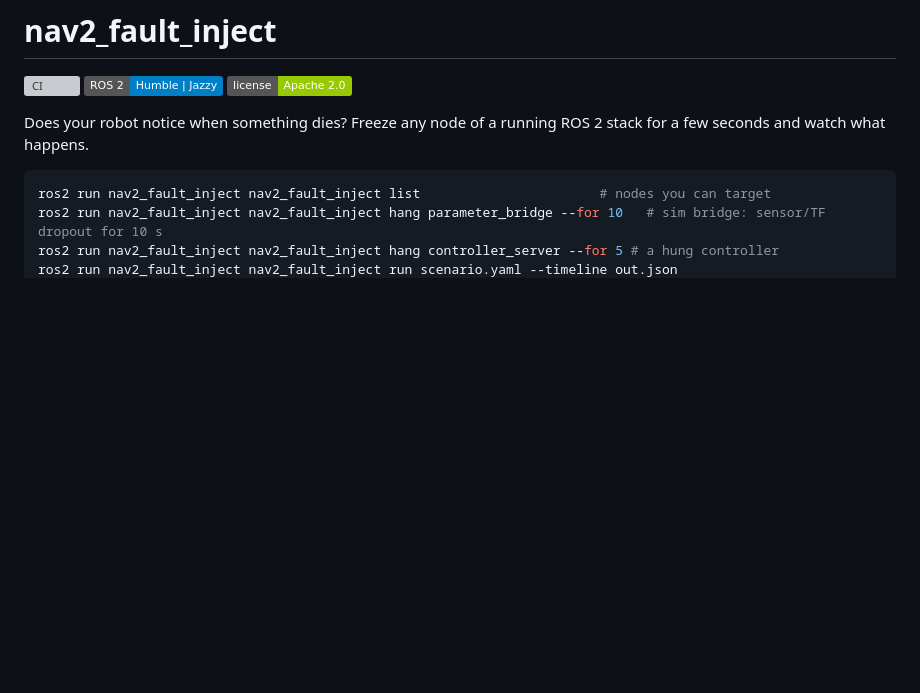
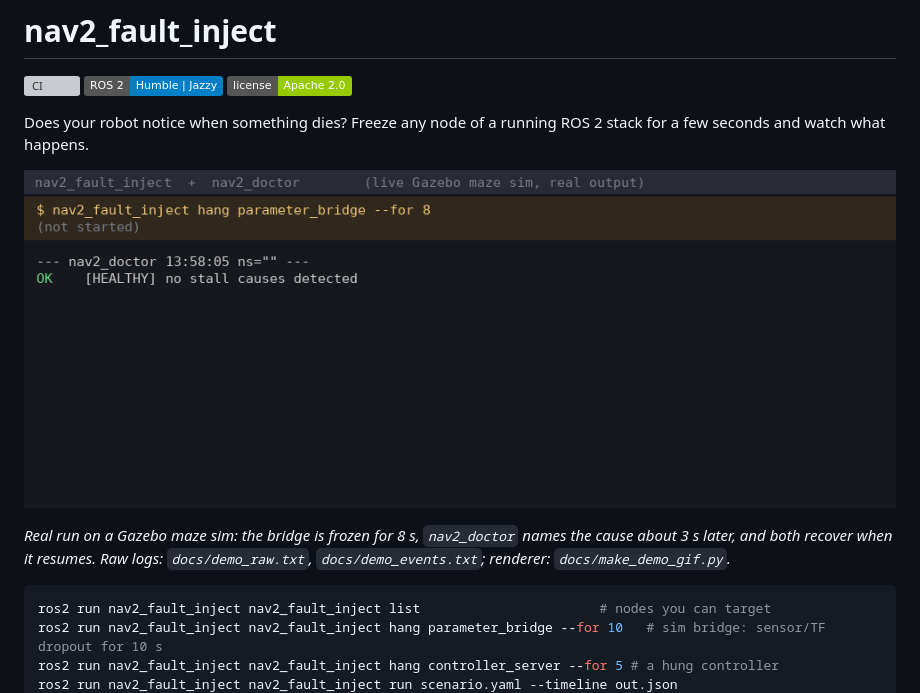
Before and after one commit to darshmenon/nav2_fault_inject, a Markdown page: README.md, the part around the change. GitHub-like rendering; pictures changed too: docs/demo.gif (added); badges without logos; blank space fills up the shorter version; grey boxes are pictures that could not be loaded.

Commit message:
Add demo GIF and log timestamps

````diff
--- a/README.md
+++ b/README.md
@@ -5,6 +5,10 @@
 [![License](https://img.shields.io/badge/license-Apache%202.0-green)](LICENSE)
 
 Does your robot notice when something dies? Freeze any node of a running ROS 2 stack for a few seconds and watch what happens.
+
+![nav2_fault_inject freezing the sim bridge for 8 seconds while nav2_doctor reports the stale TF, odom, scan and costmap, then recovers](docs/demo.gif)
+
+*Real run on a Gazebo maze sim: the bridge is frozen for 8 s, `nav2_doctor` names the cause about 3 s later, and both recover when it resumes. Raw logs: `docs/demo_raw.txt`, `docs/demo_events.txt`; renderer: `docs/make_demo_gif.py`.*
 
 ```bash
 ros2 run nav2_fault_inject nav2_fault_inject list                       # nodes you can target
````
Also changed, not shown: CHANGELOG.md (+3 -0 lines), 8 other files.
